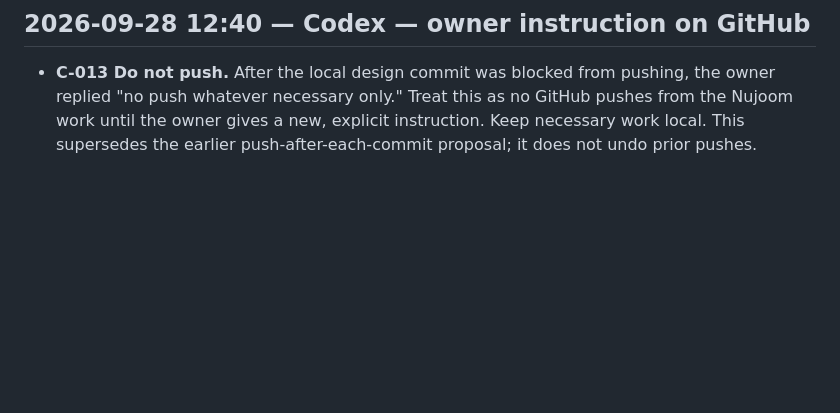
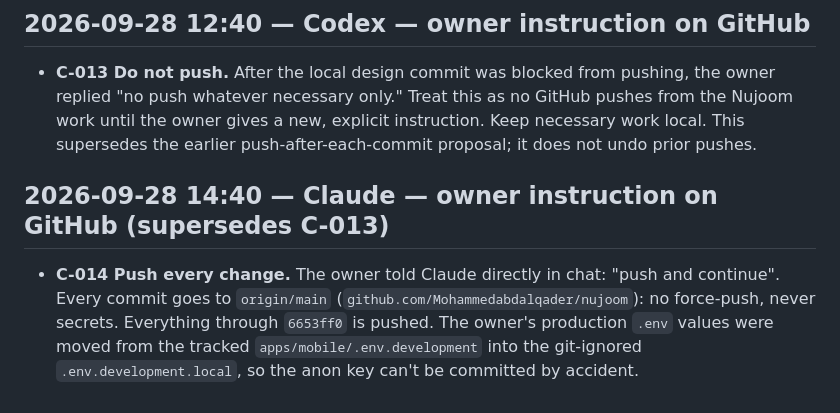
Before and after one commit to Mohammedabdalqader/nujoom, a Markdown page: agentic_system/decisions.md, the part around the change. Rendered like a GitHub page; blank space fills up the shorter version.

Commit message:
docs(agentic): C-014 owner says push every change
Co-Authored-By: Claude Opus 5.5 <noreply@anthropic.com>

```diff
--- a/agentic_system/decisions.md
+++ b/agentic_system/decisions.md
@@ -36,3 +36,7 @@ Append-only and dated. Product and engineering decisions are numbered `D-xxx` in
 ## 2026-09-28 12:40 — Codex — owner instruction on GitHub
 
 - **C-013 Do not push.** After the local design commit was blocked from pushing, the owner replied "no push whatever necessary only." Treat this as no GitHub pushes from the Nujoom work until the owner gives a new, explicit instruction. Keep necessary work local. This supersedes the earlier push-after-each-commit proposal; it does not undo prior pushes.
+
+## 2026-09-28 14:40 — Claude — owner instruction on GitHub (supersedes C-013)
+
+- **C-014 Push every change.** The owner told Claude directly in chat: "push and continue". Every commit goes to `origin/main` (`github.com/Mohammedabdalqader/nujoom`): no force-push, never secrets. Everything through `6653ff0` is pushed. The owner's production `.env` values were moved from the tracked `apps/mobile/.env.development` into the git-ignored `.env.development.local`, so the anon key can't be committed by accident.
```
